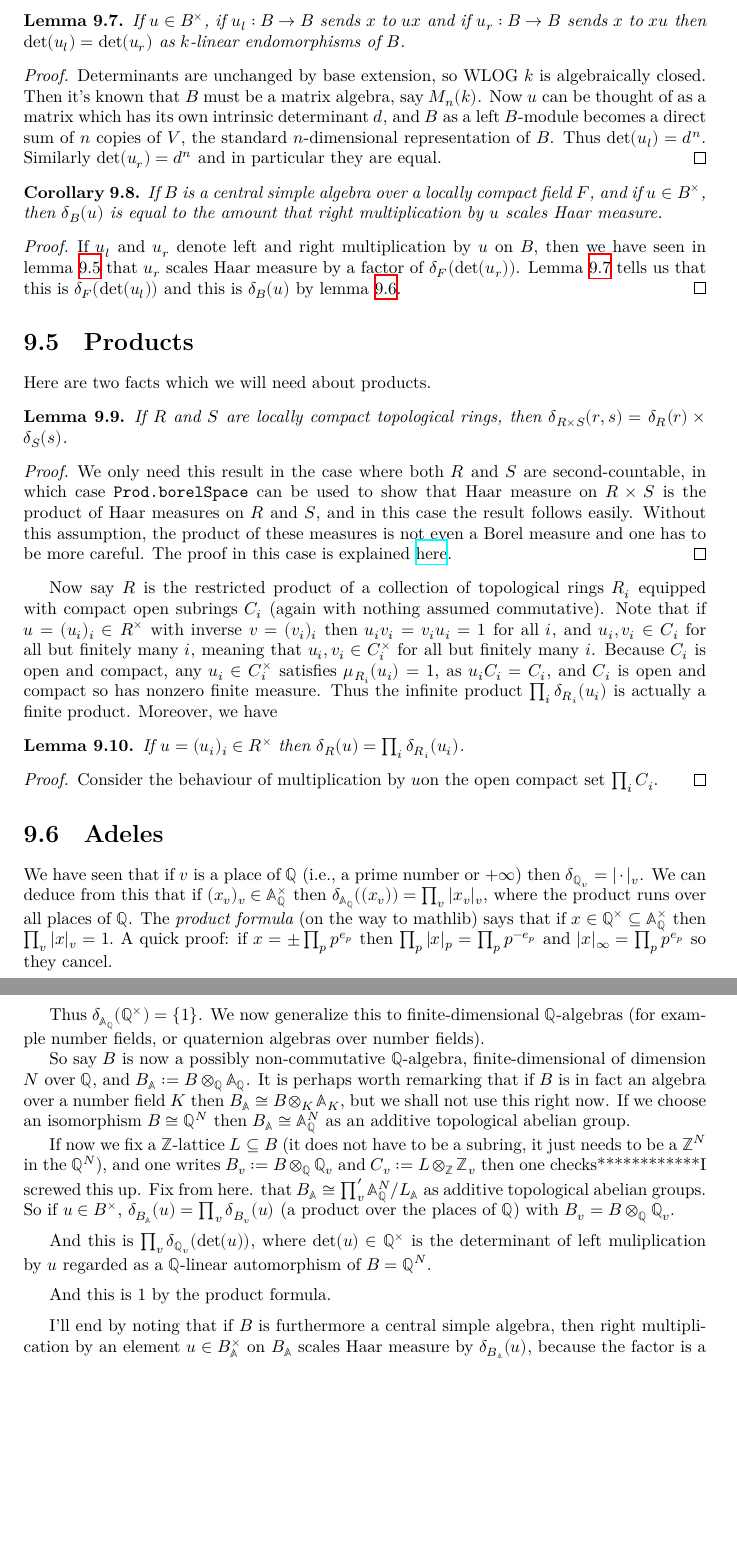
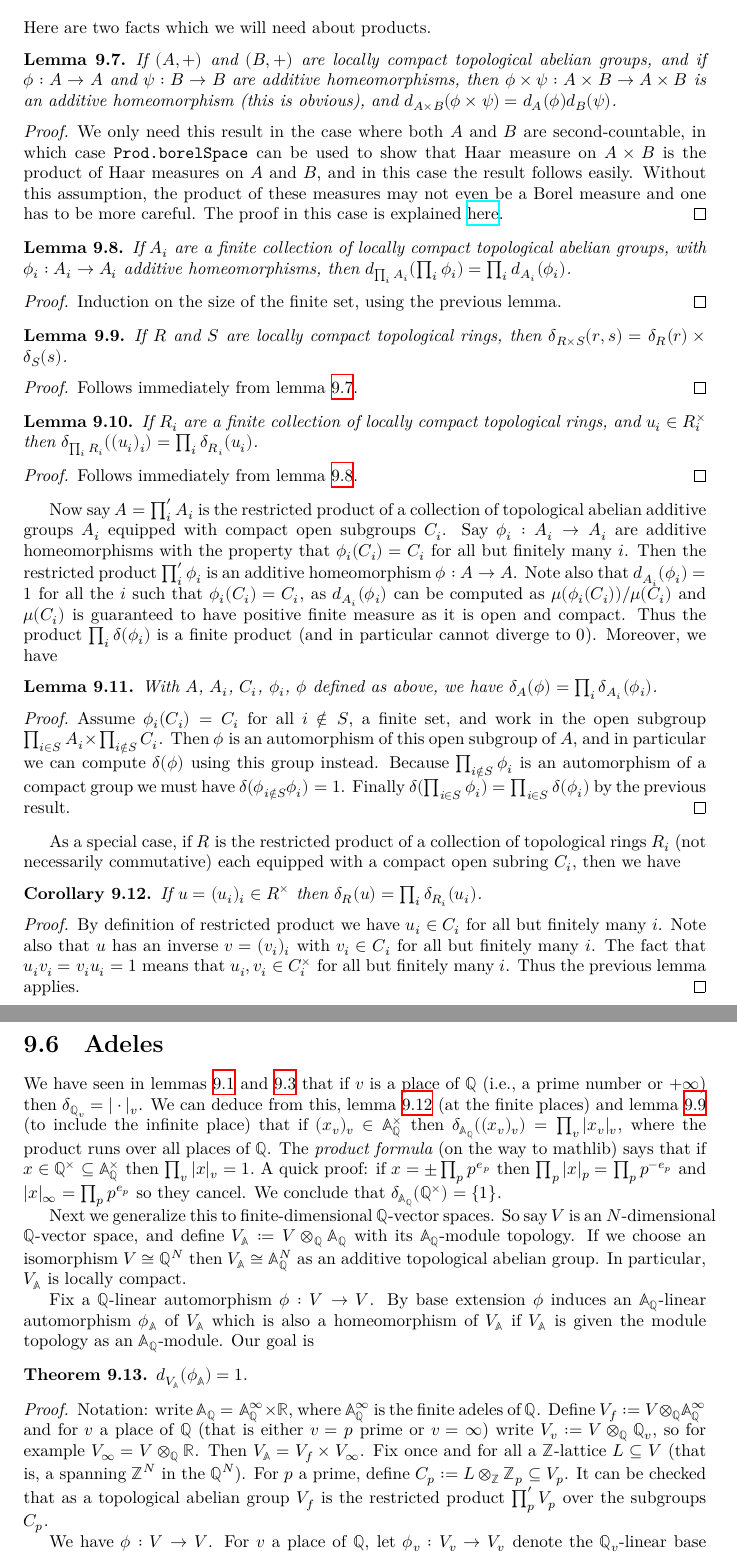
Before and after one commit to ImperialCollegeLondon/FLT, a LaTeX thesis (blueprint/src/print.tex, which reads blueprint/src/chapter/HaarCharacterProject.tex): two parts of pages 46 and 47 of 62, joined at a grey line, cut so that both start at the same text, the shorter picture padded with empty space. Compiled offline with XeLaTeX.

Commit message:
Write up of Haar character miniproject

```diff
--- a/blueprint/src/chapter/HaarCharacterProject.tex
+++ b/blueprint/src/chapter/HaarCharacterProject.tex
@@ -133,32 +142,61 @@ and $F=\mathbb{Q}_p$, so if it helps we can assume that $F$ is second countable.
 
-\begin{lemma}
-  \label{left_det_eq_right_det}
-  \lean{left_det_eq_right_det}
-  If $u\in B^\times$, if $u_l:B\to B$ sends $x$ to $ux$ and if $u_r:B\to B$
-  sends $x$ to $xu$ then $\det(u_l)=\det(u_r)$ as $k$-linear endomorphisms of $B$.
-\end{lemma}
-\begin{proof}
-  Determinants are unchanged by base extension, so WLOG $k$ is algebraically closed.
-  Then it's known that $B$ must be a matrix algebra, say $M_n(k)$. Now $u$ can be thought
-  of as a matrix which has its own intrinsic determinant $d$, and $B$ as a left $B$-module
-  becomes a direct sum of $n$ copies of $V$, the standard $n$-dimensional representation of $B$.
-  Thus $\det(u_l)=d^n$. Similarly $\det(u_r)=d^n$ and in particular they are equal.
-\end{proof}
+% \begin{lemma}
+%   \label{left_det_eq_right_det}
+%   \lean{left_det_eq_right_det}
+%   If $u\in B^\times$, if $u_l:B\to B$ sends $x$ to $ux$ and if $u_r:B\to B$
+%   sends $x$ to $xu$ then $\det(u_l)=\det(u_r)$ as $k$-linear endomorphisms of $B$.
+% \end{lemma}
+% \begin{proof}
+%   Determinants are unchanged by base extension, so WLOG $k$ is algebraically closed.
+%   Then it's known that $B$ must be a matrix algebra, say $M_n(k)$. Now $u$ can be thought
+%   of as a matrix which has its own intrinsic determinant $d$, and $B$ as a left $B$-module
+%   becomes a direct sum of $n$ copies of $V$, the standard $n$-dimensional representation of $B$.
+%   Thus $\det(u_l)=d^n$. Similarly $\det(u_r)=d^n$ and in particular they are equal.
+% \end{proof}
 
-\begin{corollary}
-  If $B$ is a central simple algebra over a locally compact field $F$, and if $u\in B^\times$,
-  then $\delta_B(u)$ is equal to the amount that right multiplication by $u$ scales Haar measure.
-\end{corollary}
-\begin{proof}
-  If $u_l$ and $u_r$ denote left and right multiplication by $u$ on $B$, then we have
-  seen in lemma~\ref{addHaarScalarFactor_eq_distribHaarChar_det} that $u_r$ scales Haar
-  measure by a factor of $\delta_F(\det(u_r))$. Lemma~\ref{left_det_eq_right_det} tells
-  us that this is $\delta_F(\det(u_l))$ and this is $\delta_B(u)$ by lemma~\ref{distribHaarChar_algebra}.
-\end{proof}
+% \begin{corollary}
+%   \label{distribHaarChar_eq_addHaarScalarFactor_right_of_isCentralSimple}
+%   \lean{distribHaarChar_eq_addHaarScalarFactor_right_of_isCentralSimple}
+%   If $B$ is a central simple algebra over a locally compact field $F$, and if $u\in B^\times$,
+%   then $\delta_B(u)=d_B(u_l)$ is equal to $d_B(u_r)$.
+% \end{corollary}
+% \begin{proof}
+%   If $u_l$ and $u_r$ denote left and right multiplication by $u$ on $B$, then we have
+%   seen in lemma~\ref{addHaarScalarFactor_eq_distribHaarChar_det} that $d_B(u_r)=\delta_F(\det(u_r))$.
+%   Lemma~\ref{left_det_eq_right_det} tells
+%   us that this is $\delta_F(\det(u_l))$ and this is $\delta_B(u)$ by lemma~\ref{distribHaarChar_algebra}.
+% \end{proof}
 
 \section{Products}
 
 Here are two facts which we will need about products.
+
+\begin{lemma}
+  \label{addHaarScalarFactor_prod}
+  \lean{addHaarScalarFactor_prod}
+  If $(A,+)$ and $(B,+)$ are locally compact topological abelian groups,
+  and if $\phi:A\to A$ and $\psi:B\to B$ are additive homeomorphisms,
+  then $\phi\times\psi:A\times B\to A\times B$ is an additive homeomorphism (this is
+  obvious), and
+  $d_{A\times B}(\phi\times\psi)=d_A(\phi)d_B(\psi)$.
+\end{lemma}
+\begin{proof}
+  We only need this result in the case where both $A$ and $B$ are second-countable, in which case
+  {\tt Prod.borelSpace} can be used to show that Haar measure on $A\times B$ is the product of
+  Haar measures on $A$ and $B$, and in this case the result follows easily. Without this assumption,
+  the product of these measures may not even be a Borel measure and one has to be more careful.
+  The proof in this case is explained \href{https://leanprover.zulipchat.com/#narrow/channel/116395-maths/topic/Product.20of.20Borel.20spaces/near/487257981}{here}.
+\end{proof}
+
+\begin{lemma}
+  \label{addHaarScalarFactor_pi_finite}
+  \lean{addHaarScalarFactor_pi_finite}
+  If $A_i$ are a finite collection of locally compact topological abelian groups,
+  with $\phi_i:A_i\to A_i$ additive homeomorphisms, then $d_{\prod_i A_i}(\prod_i\phi_i)=\prod_i d_{A_i}(\phi_i)$.
+\end{lemma}
+\begin{proof}
+  Induction on the size of the finite set, using the previous lemma.
+\end{proof}
 
 \begin{lemma}
   \label{distribHaarChar_prod}
@@ -166,64 +204,101 @@ Here are two facts which we will need about products.
   If $R$ and $S$ are locally compact topological rings, then $\delta_{R\times S}(r,s)=\delta_R(r)\times\delta_S(s)$.
 \end{lemma}
 \begin{proof}
-  We only need this result in the case where both $R$ and $S$ are second-countable, in which case
-  {\tt Prod.borelSpace} can be used to show that Haar measure on $R\times S$ is the product of
-  Haar measures on $R$ and $S$, and in this case the result follows easily. Without this assumption,
-  the product of these measures is not even a Borel measure and one has to be more careful.
-  The proof in this case is explained \href{https://leanprover.zulipchat.com/#narrow/channel/116395-maths/topic/Product.20of.20Borel.20spaces/near/487257981}{here}.
+  Follows immediately from lemma~\ref{addHaarScalarFactor_prod}.
 \end{proof}
 
-Now say $R$ is the restricted product of a collection of topological rings $R_i$
-  equipped with compact open subrings $C_i$ (again with nothing assumed commutative).
-  Note that if $u=(u_i)_i\in R^\times$ with inverse $v=(v_i)_i$ then $u_iv_i=v_iu_i=1$
-  for all $i$, and $u_i,v_i\in C_i$ for all but finitely many $i$, meaning that $u_i,v_i\in C_i^\times$
-  for all but finitely many $i$. Because $C_i$ is open and compact, any $u_i\in C_i^\times$ satisfies
-  $\mu_{R_i}(u_i)=1$, as $u_iC_i=C_i$, and $C_i$ is open and compact so has nonzero finite measure.
-  Thus the infinite product $\prod_i\delta_{R_i}(u_i)$ is actually a finite product. Moreover,
+\begin{lemma}
+  \label{distribHaarChar_pi_finite}
+  \lean{distribHaarChar_pi_finite}
+  If $R_i$ are a finite collection of locally compact topological rings,
+  and $u_i\in R_i^\times$ then $\delta_{\prod_i R_i}((u_i)_i)=\prod_i\delta_{R_i}(u_i)$.
+\end{lemma}
+\begin{proof}
+  Follows immediately from lemma~\ref{addHaarScalarFactor_pi_finite}.
+\end{proof}
+
+Now say $A=\prod'_i A_i$ is the restricted product of a collection of topological abelian additive groups $A_i$
+  equipped with compact open subgroups $C_i$. Say $\phi_i:A_i\to A_i$ are additive homeomorphisms
+  with the property that $\phi_i(C_i)=C_i$ for all but finitely many $i$. Then the restricted
+  product $\prod'_i\phi_i$ is an additive homeomorphism $\phi:A\to A$. Note also that
+  $d_{A_i}(\phi_i)=1$ for all the $i$ such that $\phi_i(C_i)=C_i$, as $d_{A_i}(\phi_i)$ can be
+  computed as $\mu(\phi_i(C_i))/\mu(C_i)$ and $\mu(C_i)$ is guaranteed to have positive finite measure
+  as it is open and compact. Thus the product $\prod_i\delta(\phi_i)$ is a finite product (and in
+  particular cannot diverge to $0$). Moreover, we have
+
+\begin{lemma}
+  \label{addHaarScalarFactor_restricted_product}
+  \lean{addHaarScalarFactor_restricted_product}
+  With $A$, $A_i$, $C_i$, $\phi_i$, $\phi$ defined as above, we have
+  $\delta_A(\phi)=\prod_i\delta_{A_i}(\phi_i)$.
+\end{lemma}
+\begin{proof}
+  Assume $\phi_i(C_i)=C_i$ for all $i\not\in S$, a finite set, and work in the
+  open subgroup $\prod_{i\in S}A_i\times\prod_{i\not\in S}C_i$. Then $\phi$ is an automorphism of
+  this open subgroup of $A$, and in particular we can compute $\delta(\phi)$ using
+  this group instead. Because $\prod_{i\not\in S}\phi_i$ is an automorphism of a compact
+  group we must have $\delta(\phi_{i\not\in S}\phi_i)=1$. Finally
+  $\delta(\prod_{i\in S}\phi_i)=\prod_{i\in S}\delta(\phi_i)$ by the previous result.
+\end{proof}
+
+As a special case, if $R$ is the restricted product of a collection of topological rings $R_i$
+  (not necessarily commutative) each equipped with a compact open subring $C_i$, then
   we have
 
-\begin{lemma}
+\begin{corollary}
   \label{distribHaarChar_restricted_product}
   \lean{distribHaarChar_restricted_product}
   If $u=(u_i)_i\in R^\times$ then $\delta_R(u)=\prod_i\delta_{R_i}(u_i)$.
-\end{lemma}
+\end{corollary}
 \begin{proof}
-  Consider the behaviour of multiplication by $u$on the open compact set $\prod_i C_i$.
+  By definition of restricted product we have $u_i\in C_i$ for all but finitely many $i$.
+  Note also that $u$ has an inverse $v=(v_i)_i$ with $v_i\in C_i$ for all but finitely many $i$.
+  The fact that $u_iv_i=v_iu_i=1$ means that $u_i,v_i\in C_i^\times$ for all but finitely many $i$.
+  Thus the previous lemma applies.
 \end{proof}
 
 \section{Adeles}
 
-  We have seen that if $v$ is a place of $\Q$ (i.e., a prime
+  We have seen in lemmas~\ref{distribHaarChar_real} and~\ref{distribHaarChar_padic}
+  that if $v$ is a place of $\Q$ (i.e., a prime
   number or $+\infty$) then $\delta_{\Q_v}=|\cdot|_v$.
-  We can deduce from this that if $(x_v)_v\in\A_{\Q}^\times$
-  then $\delta_{\A_{\Q}}((x_v))=\prod_v|x_v|_v$, where the product
+  We can deduce from this, lemma~\ref{distribHaarChar_restricted_product} (at the finite places)
+  and lemma~\ref{distribHaarChar_prod} (to include the infinite place) that if $(x_v)_v\in\A_{\Q}^\times$
+  then $\delta_{\A_{\Q}}((x_v)_v)=\prod_v|x_v|_v$, where the product
   runs over all places of $\Q$.
   The \emph{product formula} (on the way to mathlib) says
   that if $x\in\Q^\times\subseteq\A_{\Q}^\times$ then $\prod_v|x|_v=1.$
   A quick proof: if $x=\pm\prod_pp^{e_p}$ then $\prod_p|x|_p=\prod_pp^{-e_p}$
-  and $|x|_\infty=\prod_pp^{e_p}$ so they cancel.
+  and $|x|_\infty=\prod_pp^{e_p}$ so they cancel. We conclude that $\delta_{\A_{\Q}}(\Q^\times)=\{1\}$.
 
-  Thus $\delta_{\A_{\Q}}(\Q^\times)=\{1\}$. We now generalize this to
-  finite-dimensional $\Q$-algebras (for example number fields, or quaternion algebras
-  over number fields).
+  Next we generalize this to
+  finite-dimensional $\Q$-vector spaces. So say $V$ is an $N$-dimensional $\Q$-vector space,
+  and define $V_{\A}:= V\otimes_{\Q}\A_{\Q}$ with its $\A_{\Q}$-module topology.
+  If we choose an isomorphism $V\cong\Q^N$ then $V_{\A}\cong\A_{\Q}^N$
+  as an additive topological abelian group. In particular, $V_{\A}$ is locally compact.
 
-  So say $B$ is now a possibly non-commutative $\Q$-algebra,
-  finite-dimensional of dimension $N$ over $\Q$,
-  and $B_{\A}:= B\otimes_{\Q}\A_{\Q}$. It is perhaps worth remarking
-  that if $B$ is in fact an algebra over a number field $K$ then
-  $B_{\A}\cong B\otimes_K\A_K$, but we shall not use this right now.
-  If we choose an isomorphism $B\cong\Q^N$ then $B_{\A}\cong\A_{\Q}^N$
-  as an additive topological abelian group.
+  Fix a $\Q$-linear automorphism $\phi:V\to V$. By base extension $\phi$ induces
+  an $\A_{\Q}$-linear automorphism $\phi_{\A}$ of $V_{\A}$ which is also a homeomorphism of $V_{\A}$
+  if $V_{\A}$ is given the module topology as an $\A_{\Q}$-module. Our goal is
 
-  If now we fix a $\Z$-lattice $L\subseteq B$ (it does not have to be
-  a subring, it just needs to be a $\Z^N$ in the $\Q^N$), and one writes $B_v:=B\otimes_{\Q}\Q_v$
-  and $C_v:=L\otimes_{\Z}\Z_v$ then one checks************I screwed this up. Fix from here.
-  that $B_{\A}\cong\prod'_v\A_{\Q}^N/L_{\A}$ as additive topological abelian groups.
-  So if $u\in B^\times$, $\delta_{B_{\A}}(u)=\prod_v\delta_{B_v}(u)$
-  (a product over the places of $\Q$) with $B_v=B\otimes_{\Q}\Q_v.$
+  \begin{theorem}
+    \label{addHaarScalarFactor_eq_one}
+    \lean{addHaarScalarFactor_eq_one}
+    $d_{V_{\A}}(\phi_{\A})=1.$
+  \end{theorem}
+  \begin{proof}
+    Notation: write $\A_{\Q}=\A_{\Q}^\infty\times\R$, where $\A_{\Q}^\infty$ is the finite adeles of $\Q$.
+    Define $V_f:= V\otimes_{\Q}\A_{\Q}^\infty$ and for $v$ a place of $\Q$ (that is either $v=p$ prime
+    or $v=\infty$) write $V_v:=V\otimes_{\Q}\Q_v$, so for example $V_\infty=V\otimes_{\Q}\R$.
+    Then $V_{\A}=V_f\times V_\infty$. Fix once and for all a $\Z$-lattice $L\subseteq V$
+    (that is, a spanning $\Z^N$ in the $\Q^N$).
+    For $p$ a prime, define $C_p:=L\otimes_{\Z}\Z_p\subseteq V_p$. It can be checked that
+    as a topological abelian group $V_f$ is the restricted product $\prod'_p V_p$ over the
+    subgroups $C_p$.
 
-  \medskip
+    We have $\phi:V\to V$. For $v$ a place of $\Q$, let $\phi_v:V_v\to V_v$ denote the $\Q_v$-linear
+    base extension of $\phi$ to $V_v$. We have $d_{V_{\A}}(\phi_{\A})=d_{V_f}(\prod'_p \phi_p)\times d_{V_\infty}(\phi_\infty)$,
+    where $\prod'_p \phi_p$ is the restricted product of the $\phi_p$ as an endomorphism of $V_f$.
+    Thus $d_{V_{\A}}(\phi_{\A})=\prod_p d_{V_p}(\phi_p)\times d_{V_\infty}(\phi_\infty)=\prod_v d_{V_v}(\phi_v)$, where
+    we note that all but finitely many of the $d_{V_p}(\phi_p)$ are 1.
 
-  And this is $\prod_v\delta_{\Q_v}(\det(u))$, where $\det(u)\in\Q^\times$
-  is the determinant of left muliplication by $u$ regarded as a $\Q$-linear
-  automorphism of $B=\Q^N$.
@@ -230,2 +312 @@ Now say $R$ is the restricted product of a collection of topological rings $R_i$
 
-  \medskip
@@ -232,9 +320 @@ Now say $R$ is the restricted product of a collection of topological rings $R_i$
 
-  And this is 1 by the product formula.
-
-  \medskip
-
-  I'll end by noting that if $B$ is furthermore a central simple algebra,
-  then right multiplication by an
-  element $u\in B_{\A}^\times$ on $B_{\A}$ scales Haar measure
-  by $\delta_{B_{\A}}(u)$, because the factor is a product of local terms,
```
Also changed, not shown: blueprint/src/chapter/HaarCharacterProject.tex (122 more changed lines), 1 other file.
